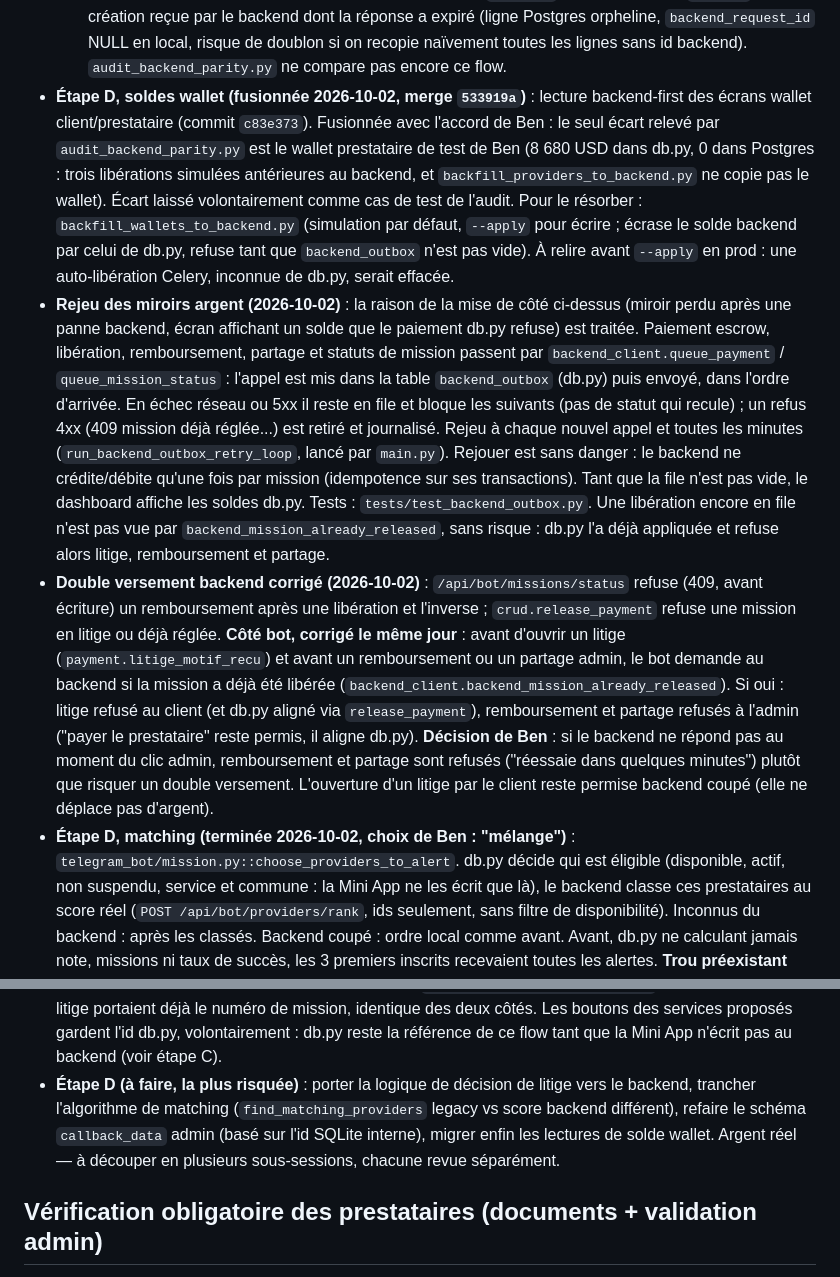
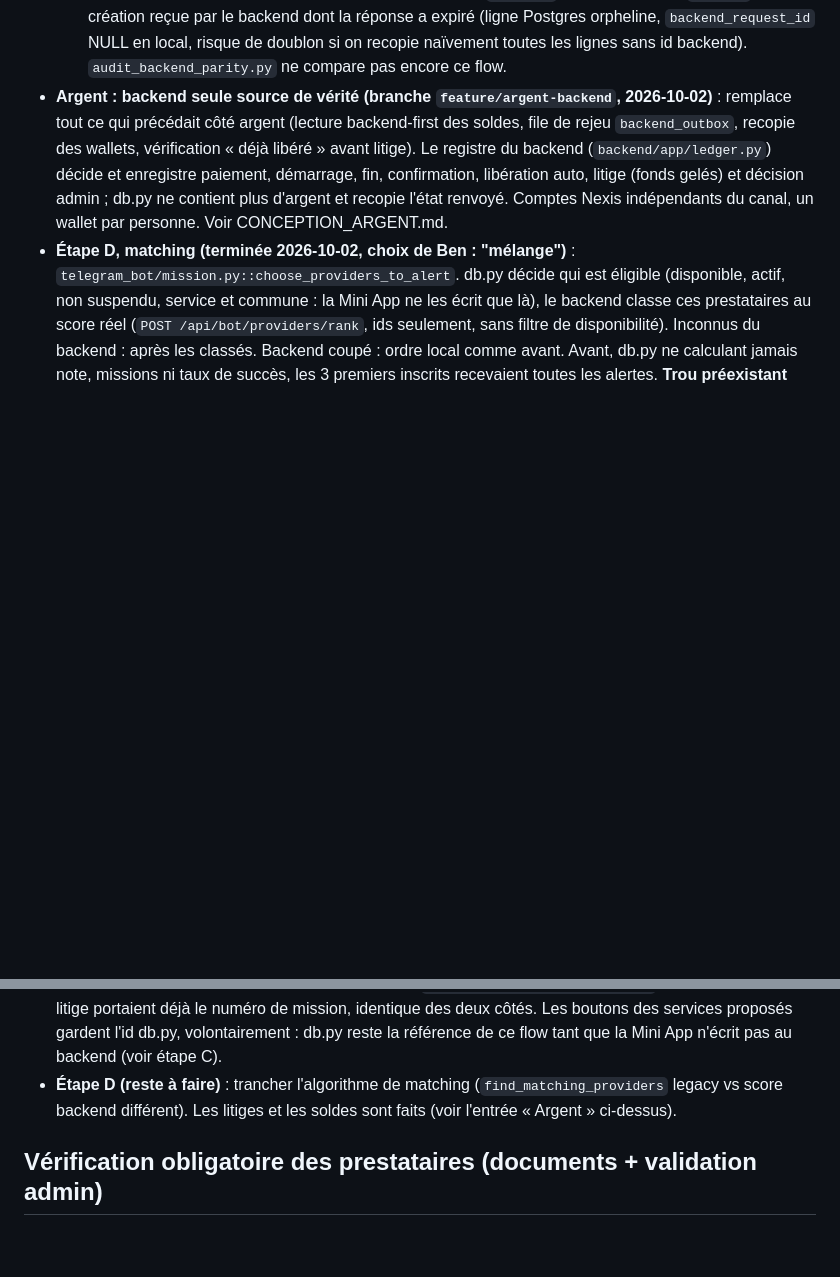
Before and after one commit to lokakaoben20-max/Nexis-Hub, a Markdown page: V5_MIGRATION_PLAN.md, 2 parts joined by grey strips. Drawn GitHub-style; blank space fills up the shorter version.

Commit message:
docs: argent par le registre du backend, plans mis à jour
Co-Authored-By: Claude Opus 5.5 (1M context) <noreply@anthropic.com>

```diff
--- a/V5_MIGRATION_PLAN.md
+++ b/V5_MIGRATION_PLAN.md
@@ -365,47 +365,14 @@ trancher, pas un swap technique). Détail complet dans `AGENTS.md`.
   `backend_request_id` NULL en local, risque de doublon si on recopie
   naïvement toutes les lignes sans id backend). `audit_backend_parity.py`
   ne compare pas encore ce flow.
-- **Étape D, soldes wallet (fusionnée 2026-10-02, merge `533919a`)** :
-  lecture backend-first des écrans wallet client/prestataire (commit
-  `c83e373`). Fusionnée avec l'accord de Ben : le seul écart relevé par
-  `audit_backend_parity.py` est le wallet prestataire de test de Ben
-  (8 680 USD dans db.py, 0 dans Postgres : trois libérations simulées
-  antérieures au backend, et `backfill_providers_to_backend.py` ne copie pas
-  le wallet). Écart laissé volontairement comme cas de test de l'audit.
-  Pour le résorber : `backfill_wallets_to_backend.py` (simulation par
-  défaut, `--apply` pour écrire ; écrase le solde backend par celui de
-  db.py, refuse tant que `backend_outbox` n'est pas vide). À relire avant
-  `--apply` en prod : une auto-libération Celery, inconnue de db.py, serait
-  effacée.
-- **Rejeu des miroirs argent (2026-10-02)** : la raison de la mise de côté
-  ci-dessus (miroir perdu après une panne backend, écran affichant un solde
-  que le paiement db.py refuse) est traitée. Paiement escrow, libération,
-  remboursement, partage et statuts de mission passent par
-  `backend_client.queue_payment` / `queue_mission_status` : l'appel est mis
-  dans la table `backend_outbox` (db.py) puis envoyé, dans l'ordre d'arrivée.
-  En échec réseau ou 5xx il reste en file et bloque les suivants (pas de
-  statut qui recule) ; un refus 4xx (409 mission déjà réglée...) est retiré
-  et journalisé. Rejeu à chaque nouvel appel et toutes les minutes
-  (`run_backend_outbox_retry_loop`, lancé par `main.py`). Rejouer est sans
-  danger : le backend ne crédite/débite qu'une fois par mission (idempotence
-  sur ses transactions). Tant que la file n'est pas vide, le dashboard
-  affiche les soldes db.py. Tests : `tests/test_backend_outbox.py`. Une
-  libération encore en file n'est pas vue par
-  `backend_mission_already_released`, sans risque : db.py l'a déjà
-  appliquée et refuse alors litige, remboursement et partage.
-- **Double versement backend corrigé (2026-10-02)** : `/api/bot/missions/status`
-  refuse (409, avant écriture) un remboursement après une libération et
-  l'inverse ; `crud.release_payment` refuse une mission en litige ou déjà
-  réglée. **Côté bot, corrigé le même jour** : avant d'ouvrir un litige
-  (`payment.litige_motif_recu`) et avant un remboursement ou un partage
-  admin, le bot demande au backend si la mission a déjà été libérée
-  (`backend_client.backend_mission_already_released`). Si oui : litige
-  refusé au client (et db.py aligné via `release_payment`), remboursement et
-  partage refusés à l'admin ("payer le prestataire" reste permis, il aligne
-  db.py). **Décision de Ben** : si le backend ne répond pas au moment du
-  clic admin, remboursement et partage sont refusés ("réessaie dans quelques
-  minutes") plutôt que risquer un double versement. L'ouverture d'un litige
-  par le client reste permise backend coupé (elle ne déplace pas d'argent).
+- **Argent : backend seule source de vérité (branche `feature/argent-backend`,
+  2026-10-02)** : remplace tout ce qui précédait côté argent (lecture
+  backend-first des soldes, file de rejeu `backend_outbox`, recopie des
+  wallets, vérification « déjà libéré » avant litige). Le registre du backend
+  (`backend/app/ledger.py`) décide et enregistre paiement, démarrage, fin,
+  confirmation, libération auto, litige (fonds gelés) et décision admin ;
+  db.py ne contient plus d'argent et recopie l'état renvoyé. Comptes Nexis
+  indépendants du canal, un wallet par personne. Voir CONCEPTION_ARGENT.md.
 - **Étape D, matching (terminée 2026-10-02, choix de Ben : "mélange")** :
   `telegram_bot/mission.py::choose_providers_to_alert`. db.py décide qui est
   éligible (disponible, actif, non suspendu, service et commune : la Mini App
@@ -431,12 +398,9 @@ trancher, pas un swap technique). Détail complet dans `AGENTS.md`.
   numéro de mission, identique des deux côtés. Les boutons des services
   proposés gardent l'id db.py, volontairement : db.py reste la référence de
   ce flow tant que la Mini App n'écrit pas au backend (voir étape C).
-- **Étape D (à faire, la plus risquée)** : porter la logique de décision
-  de litige vers le backend, trancher l'algorithme de matching
-  (`find_matching_providers` legacy vs score backend différent), refaire
-  le schéma `callback_data` admin (basé sur l'id SQLite interne), migrer
-  enfin les lectures de solde wallet. Argent réel — à découper en
-  plusieurs sous-sessions, chacune revue séparément.
+- **Étape D (reste à faire)** : trancher l'algorithme de matching
+  (`find_matching_providers` legacy vs score backend différent). Les litiges
+  et les soldes sont faits (voir l'entrée « Argent » ci-dessus).
 
 ## Vérification obligatoire des prestataires (documents + validation admin)
 
```
Also changed, not shown: AGENTS.md (+14 -0 lines), PLAN_LITIGES_BACKEND.md (deleted, +0 -70 lines).
